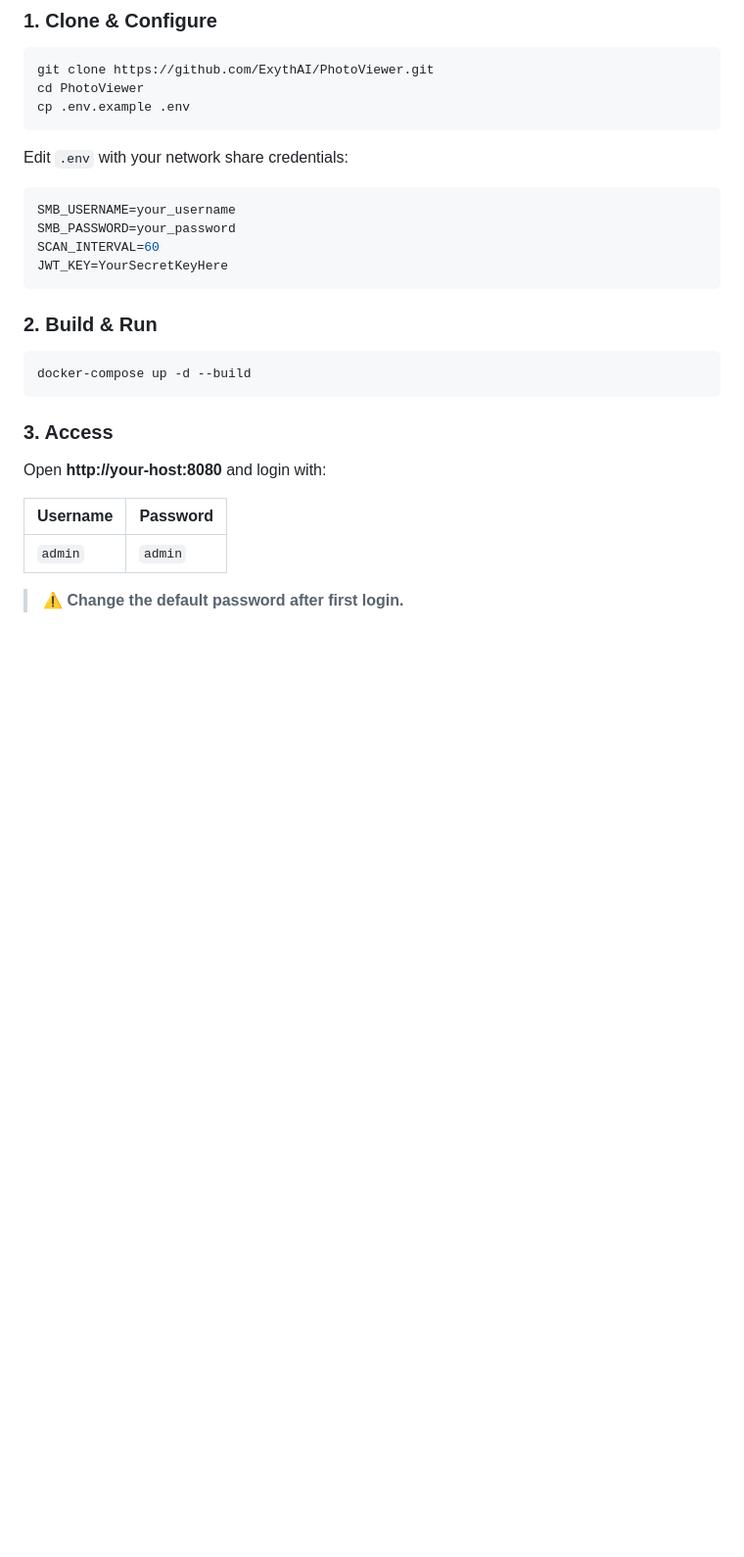
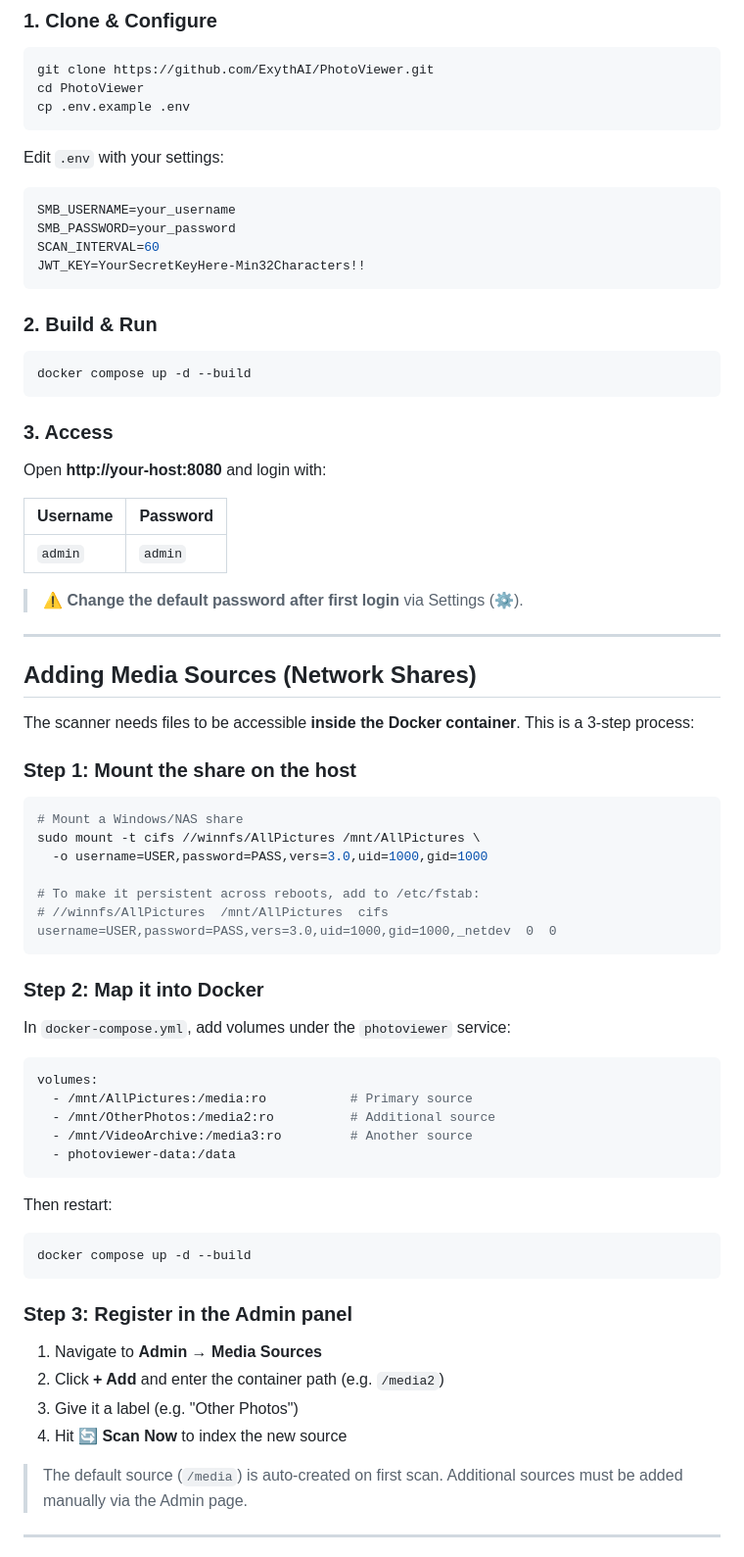
Before and after one commit to ExythAI/PhotoViewer, a Markdown page: README.md, the part around one of its changes. Shown at 98% size. Rendered like a GitHub page; blank space fills up the shorter version.

````diff
--- a/README.md
+++ b/README.md
@@ -51,19 +52,19 @@ cd PhotoViewer
 cp .env.example .env
 ```
 
-Edit `.env` with your network share credentials:
+Edit `.env` with your settings:
 
 ```env
 SMB_USERNAME=your_username
 SMB_PASSWORD=your_password
 SCAN_INTERVAL=60
-JWT_KEY=YourSecretKeyHere
+JWT_KEY=YourSecretKeyHere-Min32Characters!!
 ```
 
 ### 2. Build & Run
 
 ```bash
-docker-compose up -d --build
+docker compose up -d --build
 ```
 
 ### 3. Access
@@ -74,4 +75,51 @@ Open **http://your-host:8080** and login with:
 |----------|----------|
 | `admin`  | `admin`  |
 
-> ⚠️ **Change the default password after first login.**
+> ⚠️ **Change the default password after first login** via Settings (⚙️).
+
+---
+
+## Adding Media Sources (Network Shares)
+
+The scanner needs files to be accessible **inside the Docker container**. This is a 3-step process:
+
+### Step 1: Mount the share on the host
+
+```bash
+# Mount a Windows/NAS share
+sudo mount -t cifs //winnfs/AllPictures /mnt/AllPictures \
+  -o username=USER,password=PASS,vers=3.0,uid=1000,gid=1000
+
+# To make it persistent across reboots, add to /etc/fstab:
+# //winnfs/AllPictures  /mnt/AllPictures  cifs  username=USER,password=PASS,vers=3.0,uid=1000,gid=1000,_netdev  0  0
+```
+
+### Step 2: Map it into Docker
+
+In `docker-compose.yml`, add volumes under the `photoviewer` service:
+
+```yaml
+volumes:
+  - /mnt/AllPictures:/media:ro           # Primary source
+  - /mnt/OtherPhotos:/media2:ro          # Additional source
+  - /mnt/VideoArchive:/media3:ro         # Another source
+  - photoviewer-data:/data
+```
+
+Then restart:
+
+```bash
+docker compose up -d --build
+```
+
+### Step 3: Register in the Admin panel
+
+1. Navigate to **Admin** → **Media Sources**
+2. Click **+ Add** and enter the container path (e.g. `/media2`)
+3. Give it a label (e.g. "Other Photos")
+4. Hit **🔄 Scan Now** to index the new source
+
+> The default source (`/media`) is auto-created on first scan. Additional sources must be added manually via the Admin page.
+
+---
+
````
Also changed, not shown: other parts of README.md (+42 -49 lines).
